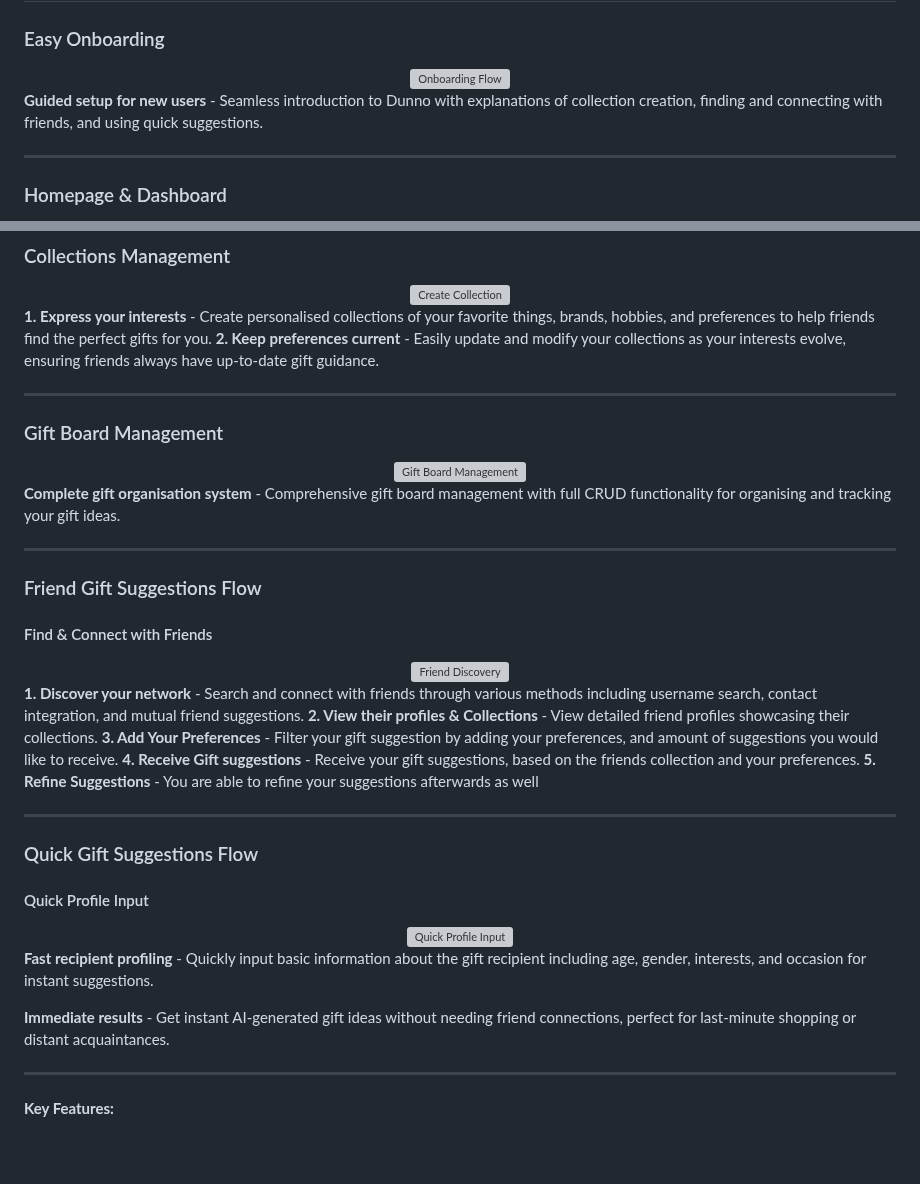
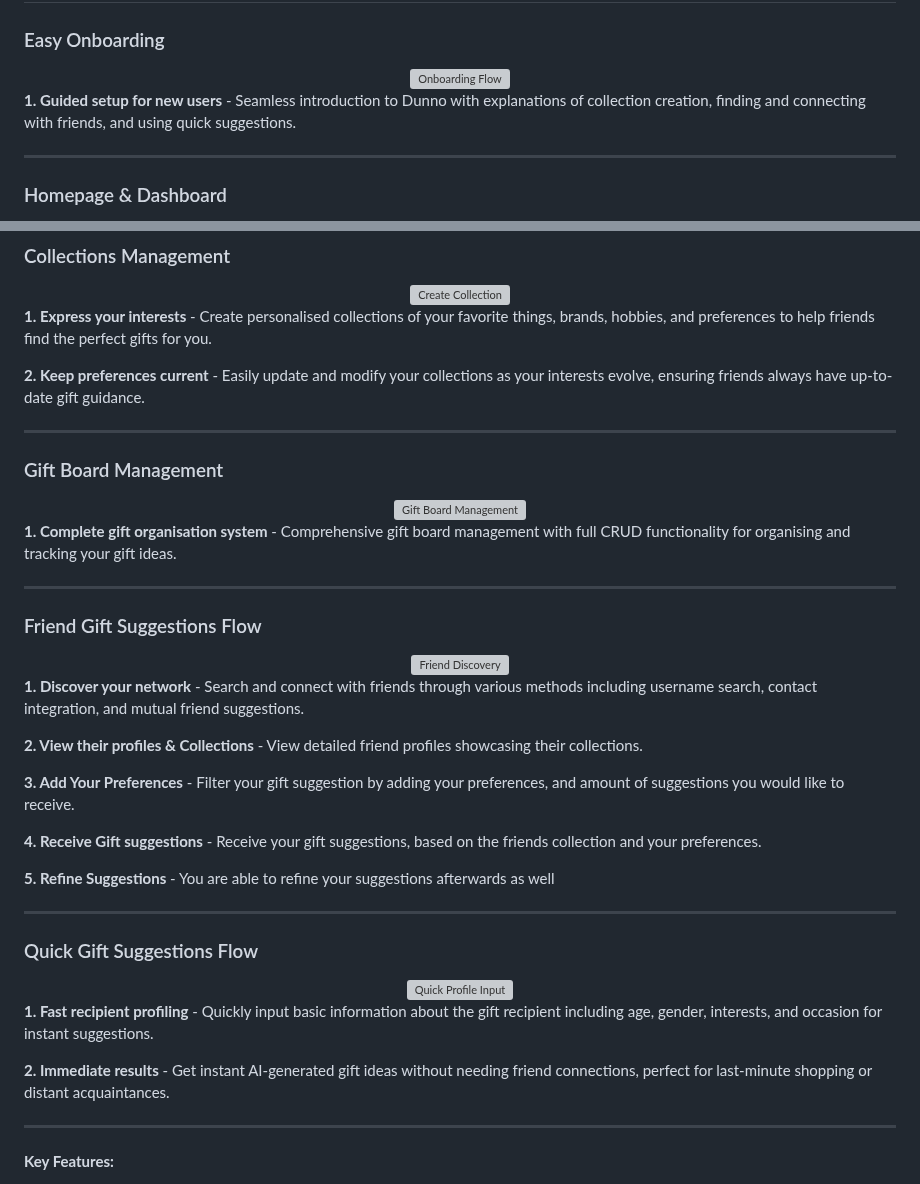
Before and after one commit to KaylaPosthumusOW/dunno_app, a Markdown page: README.md, 2 parts joined by grey strips. Rendered like a GitHub page; blank space fills up the shorter version; grey boxes are pictures that could not be loaded.

Commit message:
Add correct numbering to readme features

```diff
--- a/README.md
+++ b/README.md
@@ -113,7 +113,7 @@ The app features a sophisticated social component where users can connect with f
   <img src="assets/mockup/onboarding.png" alt="Onboarding Flow" style="height: 300px; min-width: 200px; object-fit: contain;">
 </div>
 
-**Guided setup for new users** - Seamless introduction to Dunno with explanations of collection creation, finding and connecting with friends, and using quick suggestions.
+**1. Guided setup for new users** - Seamless introduction to Dunno with explanations of collection creation, finding and connecting with friends, and using quick suggestions.
 
 ---
 
@@ -144,6 +144,7 @@ The app features a sophisticated social component where users can connect with f
 </div>
 
 **1. Express your interests** - Create personalised collections of your favorite things, brands, hobbies, and preferences to help friends find the perfect gifts for you.
+
 **2. Keep preferences current** - Easily update and modify your collections as your interests evolve, ensuring friends always have up-to-date gift guidance.
 
 ---
@@ -154,35 +155,35 @@ The app features a sophisticated social component where users can connect with f
   <img src="assets/mockup/gift_boards.png" alt="Gift Board Management" style="height: 300px; min-width: 200px; object-fit: contain;">
 </div>
 
-**Complete gift organisation system** - Comprehensive gift board management with full CRUD functionality for organising and tracking your gift ideas.
+**1. Complete gift organisation system** - Comprehensive gift board management with full CRUD functionality for organising and tracking your gift ideas.
 
 ---
 
 ### Friend Gift Suggestions Flow
-
-#### Find & Connect with Friends
 <div align="center">
   <img src="assets/mockup/find_friends.png" alt="Friend Discovery" style="height: 300px; min-width: 200px; object-fit: contain;">
 </div>
 
 **1. Discover your network** - Search and connect with friends through various methods including username search, contact integration, and mutual friend suggestions.
+
 **2. View their profiles & Collections** - View detailed friend profiles showcasing their collections.
+
 **3. Add Your Preferences** - Filter your gift suggestion by adding your preferences, and amount of suggestions you would like to receive.
+
 **4. Receive Gift suggestions** - Receive your gift suggestions, based on the friends collection and your preferences.
+
 **5. Refine Suggestions** - You are able to refine your suggestions afterwards as well
 
 ---
 
 ### Quick Gift Suggestions Flow
-
-#### Quick Profile Input
 <div align="center">
   <img src="assets/mockup/quick_suggestions.png" alt="Quick Profile Input" style="height: 300px; min-width: 200px; object-fit: contain;">
 </div>
 
-**Fast recipient profiling** - Quickly input basic information about the gift recipient including age, gender, interests, and occasion for instant suggestions.
+**1. Fast recipient profiling** - Quickly input basic information about the gift recipient including age, gender, interests, and occasion for instant suggestions.
 
-**Immediate results** - Get instant AI-generated gift ideas without needing friend connections, perfect for last-minute shopping or distant acquaintances.
+**2. Immediate results** - Get instant AI-generated gift ideas without needing friend connections, perfect for last-minute shopping or distant acquaintances.
 
 ---
 
```
